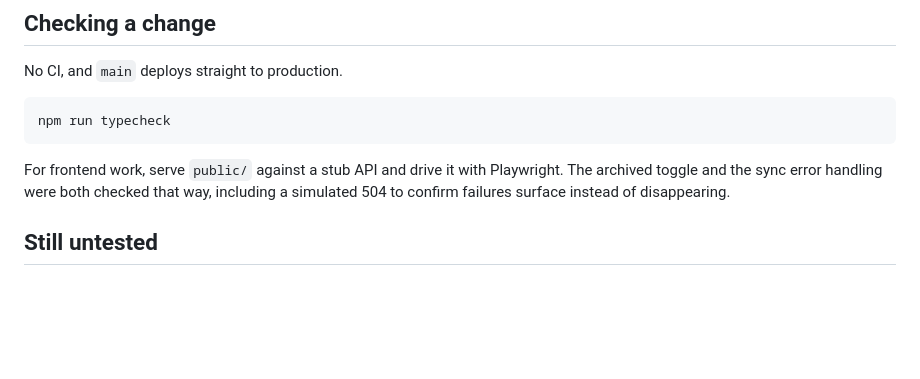
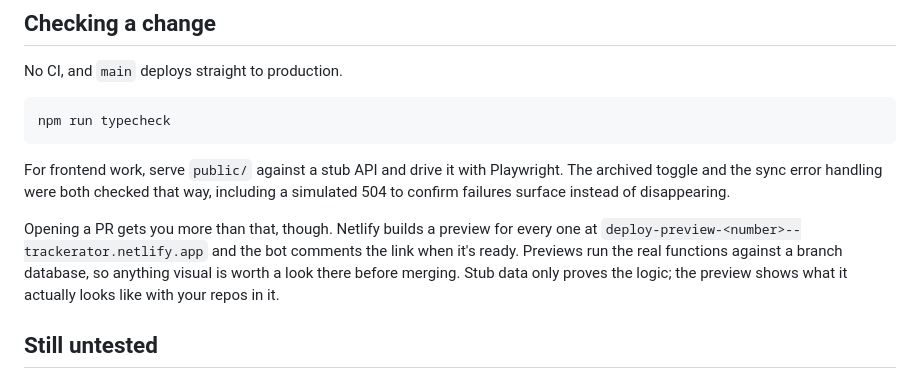
Before and after one commit to mattohara42/Trackerator, a Markdown page: HANDOFF.md, the part around the change. GitHub-like rendering; blank space fills up the shorter version.

```diff
--- a/HANDOFF.md
+++ b/HANDOFF.md
@@ -84,6 +84,13 @@ Playwright. The archived toggle and the sync error handling were both checked
 that way, including a simulated 504 to confirm failures surface instead of
 disappearing.
 
+Opening a PR gets you more than that, though. Netlify builds a preview for
+every one at `deploy-preview-<number>--trackerator.netlify.app` and the bot
+comments the link when it's ready. Previews run the real functions against a
+branch database, so anything visual is worth a look there before merging.
+Stub data only proves the logic; the preview shows what it actually looks
+like with your repos in it.
+
 ## Still untested
 
 Send to Claude has never completed successfully in production. The token
```
Also changed, not shown: CLAUDE.md (+8 -0 lines).
